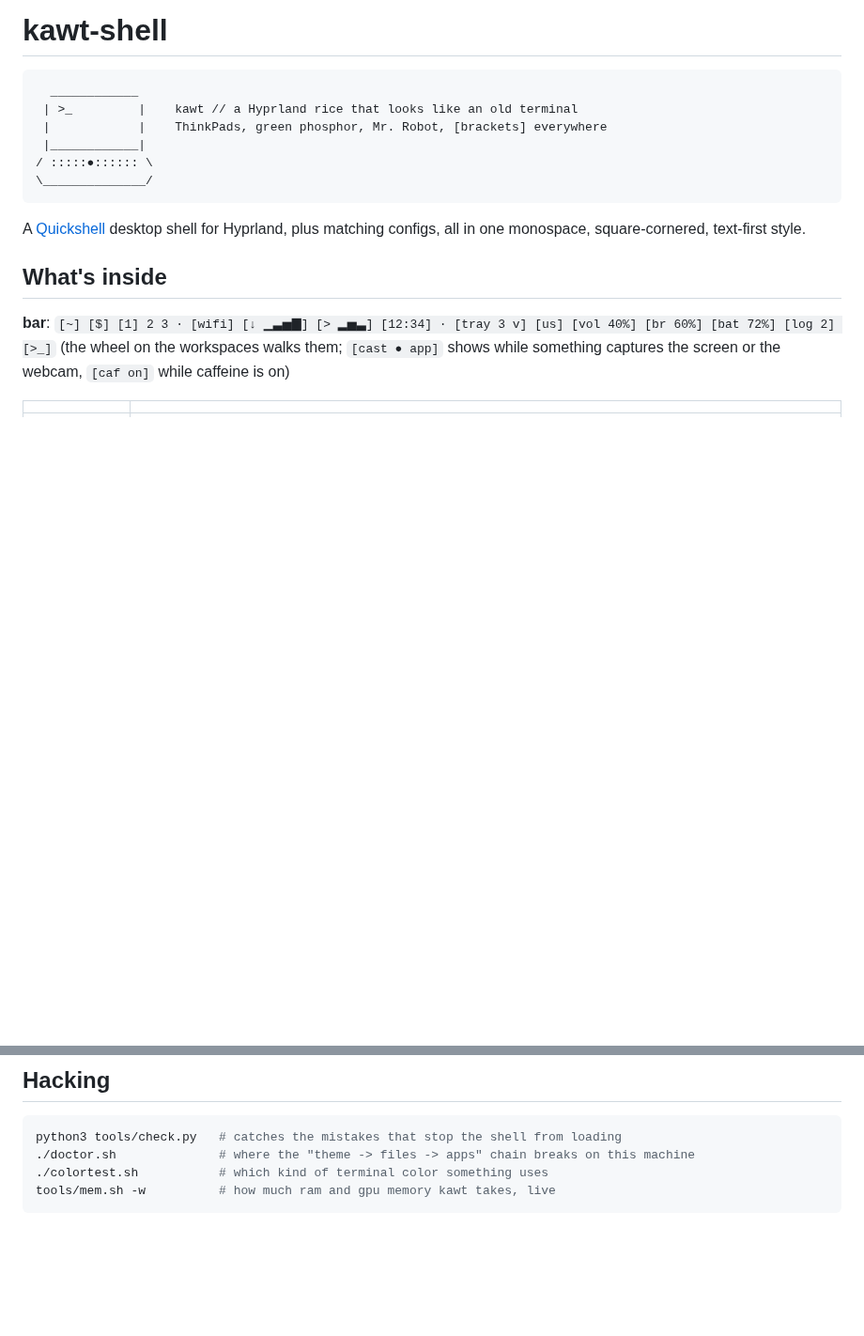
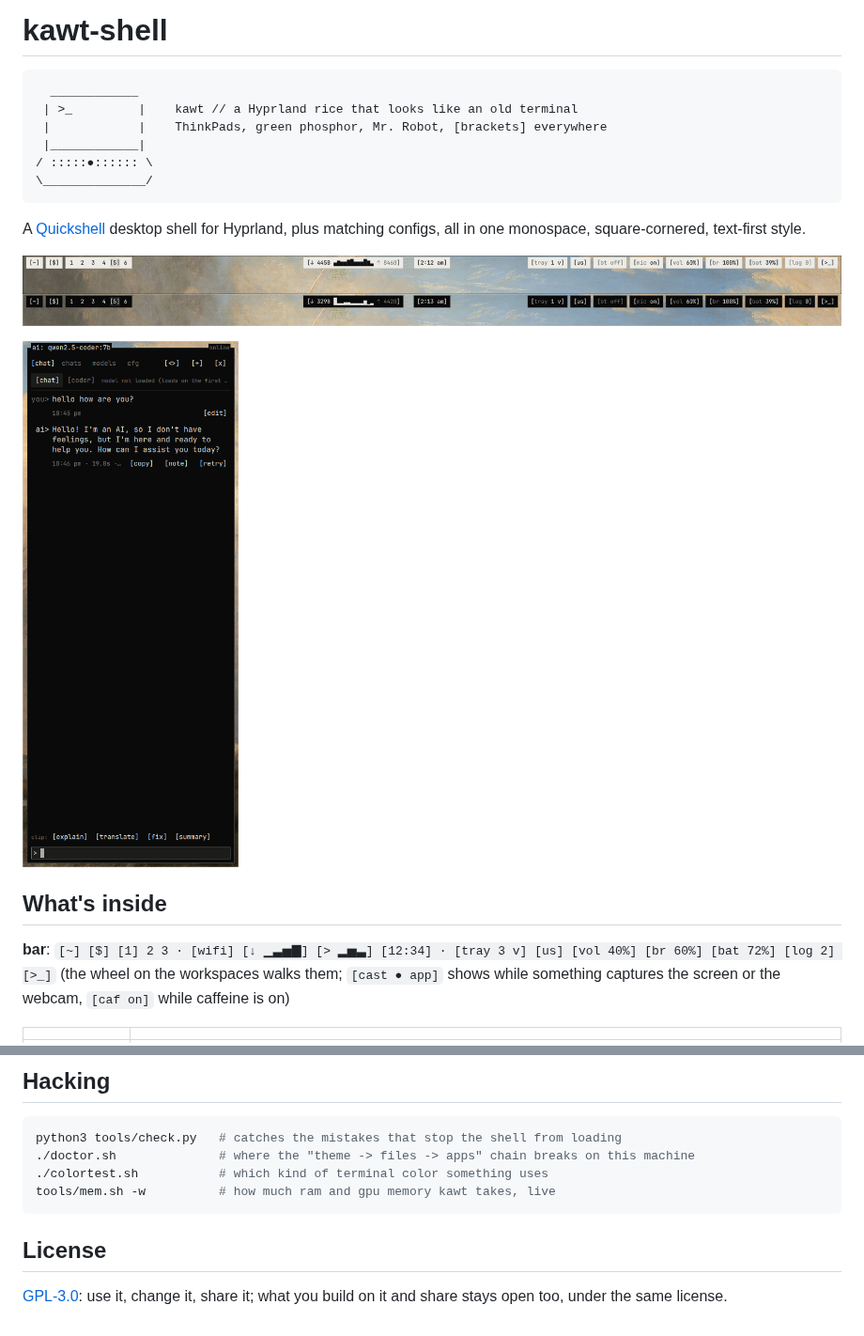
Before and after one commit to kfrttlw/kawt-shell, a Markdown page: README.md, 2 parts joined by grey strips. Shown at 94% size. Drawn GitHub-style; pictures changed too: assets/ai-panel.png (added), assets/bar-dark.png (added), assets/bar-light.png (added); blank space fills up the shorter version.

Commit message:
license (gpl-3.0), screenshots in the readme

````diff
--- a/README.md
+++ b/README.md
@@ -11,6 +11,11 @@
 
 A [Quickshell](https://quickshell.org) desktop shell for Hyprland, plus matching
 configs, all in one monospace, square-cornered, text-first style.
+
+![the bar, light (paper) variant of the wallpaper theme](assets/bar-light.png)
+![the bar, dark (CRT) variant](assets/bar-dark.png)
+
+<img src="assets/ai-panel.png" alt="the ai panel: a local model, chat in the terminal look" width="320">
 
 ## What's inside
 
@@ -156,3 +161,8 @@ python3 tools/check.py   # catches the mistakes that stop the shell from loading
 ./colortest.sh           # which kind of terminal color something uses
 tools/mem.sh -w          # how much ram and gpu memory kawt takes, live
 ```
+
+## License
+
+[GPL-3.0](LICENSE): use it, change it, share it; what you build on it and share stays open
+too, under the same license.
````
Also changed, not shown: 1 other file.
